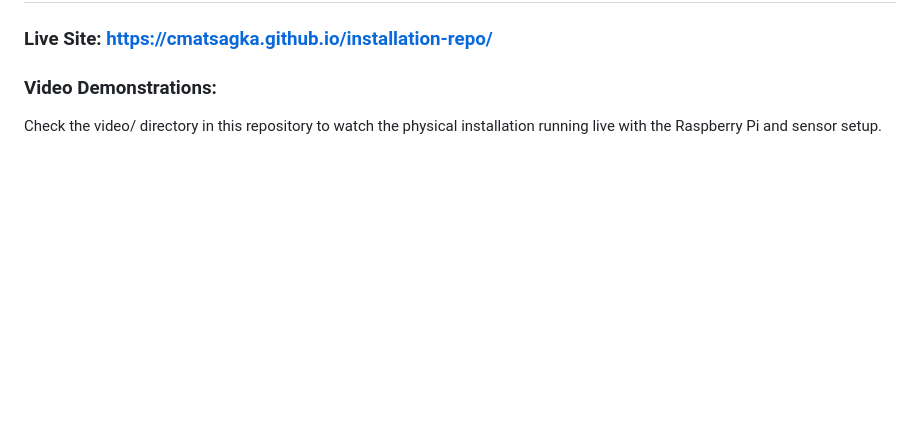
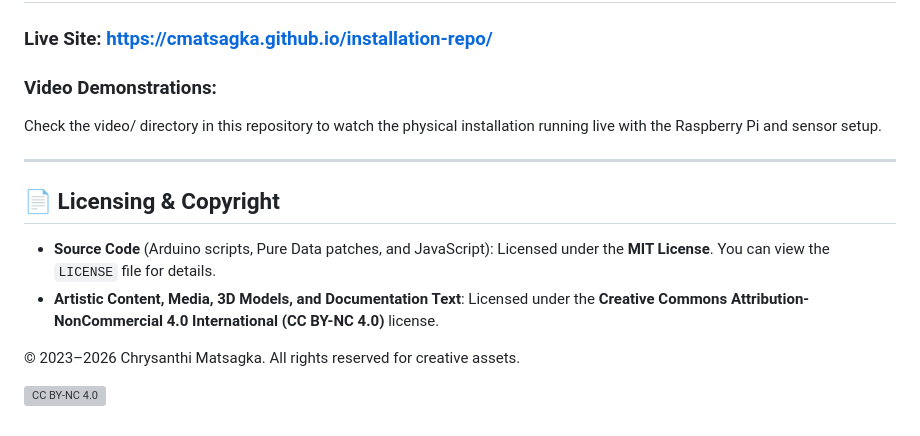
Before and after one commit to cmatsagka/installation-repo, a Markdown page: README.md, the part around the change. Drawn GitHub-style; blank space fills up the shorter version; grey boxes are pictures that could not be loaded.

Commit message:
docs: add license and copyright

```diff
--- a/README.md
+++ b/README.md
@@ -69,3 +69,14 @@ The companion website contains much deeper, comprehensive information regarding
 ### Video Demonstrations:
 
 Check the video/ directory in this repository to watch the physical installation running live with the Raspberry Pi and sensor setup.
+
+---
+
+## 📄 Licensing & Copyright
+
+- **Source Code** (Arduino scripts, Pure Data patches, and JavaScript): Licensed under the **MIT License**. You can view the `LICENSE` file for details.
+- **Artistic Content, Media, 3D Models, and Documentation Text**: Licensed under the **Creative Commons Attribution-NonCommercial 4.0 International (CC BY-NC 4.0)** license.
+
+© 2023–2026 Chrysanthi Matsagka. All rights reserved for creative assets.
+
+[![CC BY-NC 4.0](https://licensebuttons.net/l/by-nc/4.0/88x31.png)](http://creativecommons.org/licenses/by-nc/4.0/)
```
